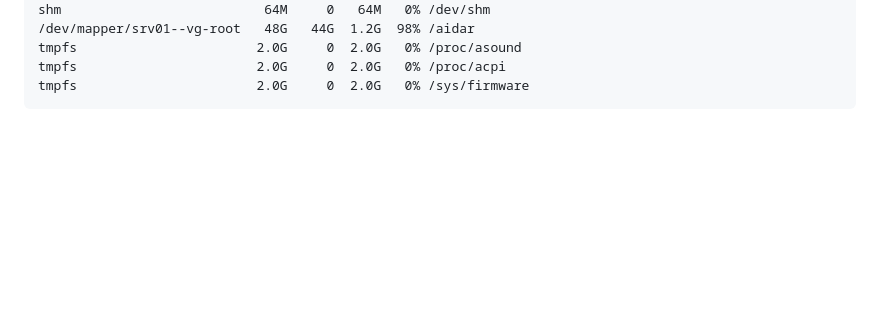
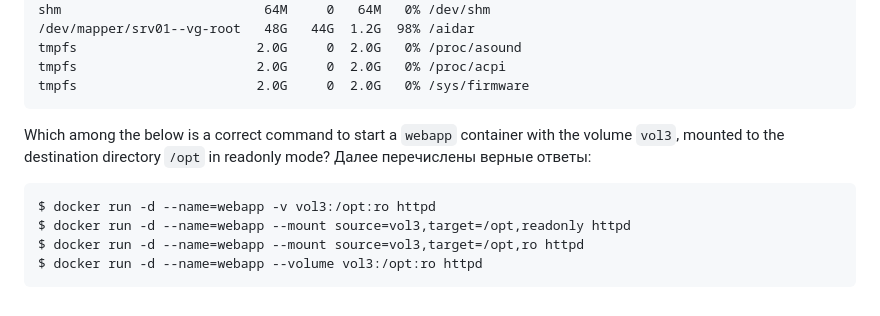
Before and after one commit to BeOnPositiveAttitude/Docker, a Markdown page: Docker Certified Associate Exam Course/Docker Volume.md, the part around the change. Drawn GitHub-style; blank space fills up the shorter version.

Commit message:
Updated lesson.

````diff
--- a/Docker Certified Associate Exam Course/Docker Volume.md
+++ b/Docker Certified Associate Exam Course/Docker Volume.md
@@ -209,3 +209,12 @@ tmpfs                       2.0G     0  2.0G   0% /proc/asound
 tmpfs                       2.0G     0  2.0G   0% /proc/acpi
 tmpfs                       2.0G     0  2.0G   0% /sys/firmware
 ```
+
+Which among the below is a correct command to start a `webapp` container with the volume `vol3`, mounted to the destination directory `/opt` in readonly mode? Далее перечислены верные ответы:
+
+```shell
+$ docker run -d --name=webapp -v vol3:/opt:ro httpd
+$ docker run -d --name=webapp --mount source=vol3,target=/opt,readonly httpd
+$ docker run -d --name=webapp --mount source=vol3,target=/opt,ro httpd
+$ docker run -d --name=webapp --volume vol3:/opt:ro httpd
+```
````
